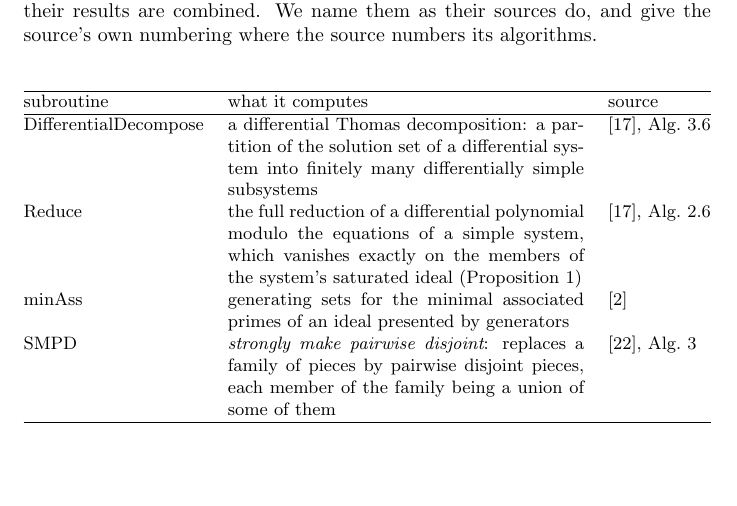
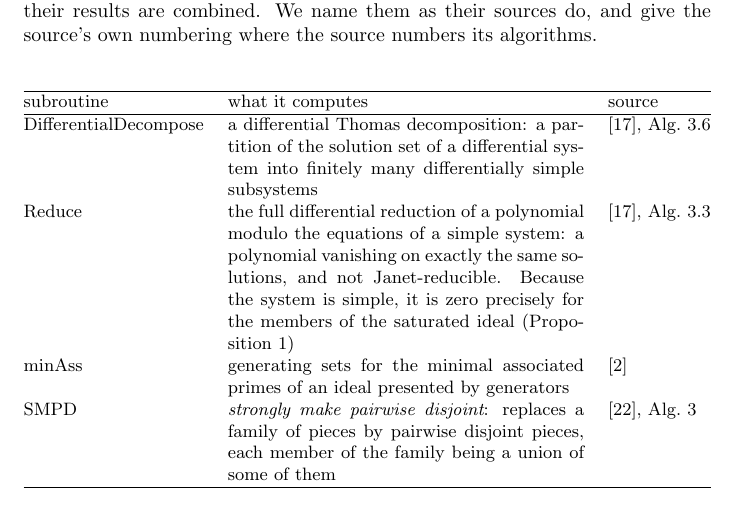
Before and after one commit to BrentBaccala/NewMethod, a LaTeX paper (NewMethod.tex): part of page 14 of 50, cut so that both start at the same text, the shorter picture padded with empty space. Compiled offline with pdfLaTeX.

Commit message:
NewMethod: correct the Reduce row -- Alg. 3.3, and what it actually returns
Three errors in the row I wrote.

Wrong algorithm. Algorithm 2.6 is the ALGEBRAIC Reduce, in section 2.
Our line 3 reduces a differential polynomial modulo a differentially
simple system, which is Algorithm 3.3 in section 3.

"Full reduction" needed qualifying. In the differential sense it is
correct: footnote 9 of Alg. 3.3 says it is "a (full) differential
reduction as used here", as opposed to partial reduction, which employs
only proper derivatives and is what Rosenfeld's Lemma runs on -- the
same seam between partial and algebraic reduction that the completeness
proof turns on. In the algebraic direction it is NOT full: the note
after Alg. 2.6 says Reduce "only reduces modulo the leader" whereas
prem "fully reduces modulo all variables". This does not affect us,
since lines 6-7 recurse into the initial and so still detect reduction
to zero, which is all line 3 asks.

Wrong output spec. I had attributed the membership characterisation to
Reduce. Its stated Output is only that the result is not Janet-reducible
and vanishes on exactly the same solutions. "Zero precisely for the
members of the saturated ideal" is Proposition 1's conclusion and holds
because the system is simple, not because of anything Reduce does. The
row now separates the two.

Builds clean at 50 pages, no overfull boxes.

Co-Authored-By: Claude Opus 5 (1M context) <noreply@anthropic.com>
Claude-Session: https://claude.ai/code/session_0141TupTGXsdQHHUWoR2RgHi

```diff
--- a/NewMethod.tex
+++ b/NewMethod.tex
@@ -898,10 +898,11 @@ $\mathrm{DifferentialDecompose}$
     differential system into finitely many differentially simple subsystems
   & \cite{ThomasDecomp}, Alg.~3.6 \\[3pt]
 $\mathrm{Reduce}$
-  & the full reduction of a differential polynomial modulo the equations of a
-    simple system, which vanishes exactly on the members of the system's
-    saturated ideal (Proposition~\ref{prop:simple-membership})
-  & \cite{ThomasDecomp}, Alg.~2.6 \\[3pt]
+  & the full differential reduction of a polynomial modulo the equations of a
+    simple system: a polynomial vanishing on exactly the same solutions, and not
+    Janet-reducible.  Because the system is simple, it is zero precisely for the
+    members of the saturated ideal (Proposition~\ref{prop:simple-membership})
+  & \cite{ThomasDecomp}, Alg.~3.3 \\[3pt]
 $\mathrm{minAss}$
   & generating sets for the minimal associated primes of an ideal presented by
     generators
```
